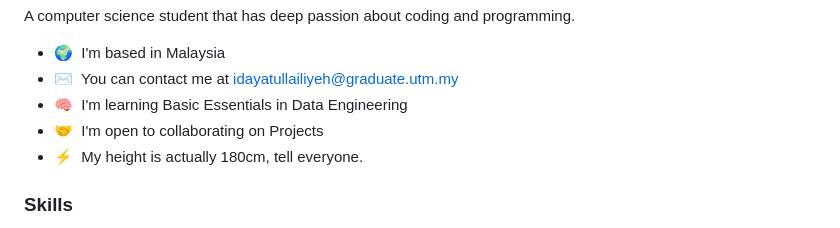
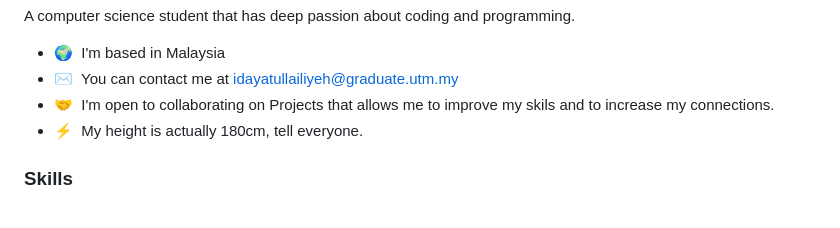
Before and after one commit to idaytlly/idaytlly, a Markdown page: README.md, the part around the change. Rendered like a GitHub page.

```diff
--- a/README.md
+++ b/README.md
@@ -8,8 +8,7 @@ A computer science student that has deep passion about coding and programming.
 
 * 🌍  I'm based in Malaysia
 * ✉️  You can contact me at [idayatullailiyeh@graduate.utm.my](mailto:idayatullailiyeh@graduate.utm.my)
-* 🧠  I'm learning Basic Essentials in Data Engineering
-* 🤝  I'm open to collaborating on Projects
+* 🤝  I'm open to collaborating on Projects that allows me to improve my skils and to increase my connections.
 * ⚡  My height is actually 180cm, tell everyone.
 
 ### Skills
```
